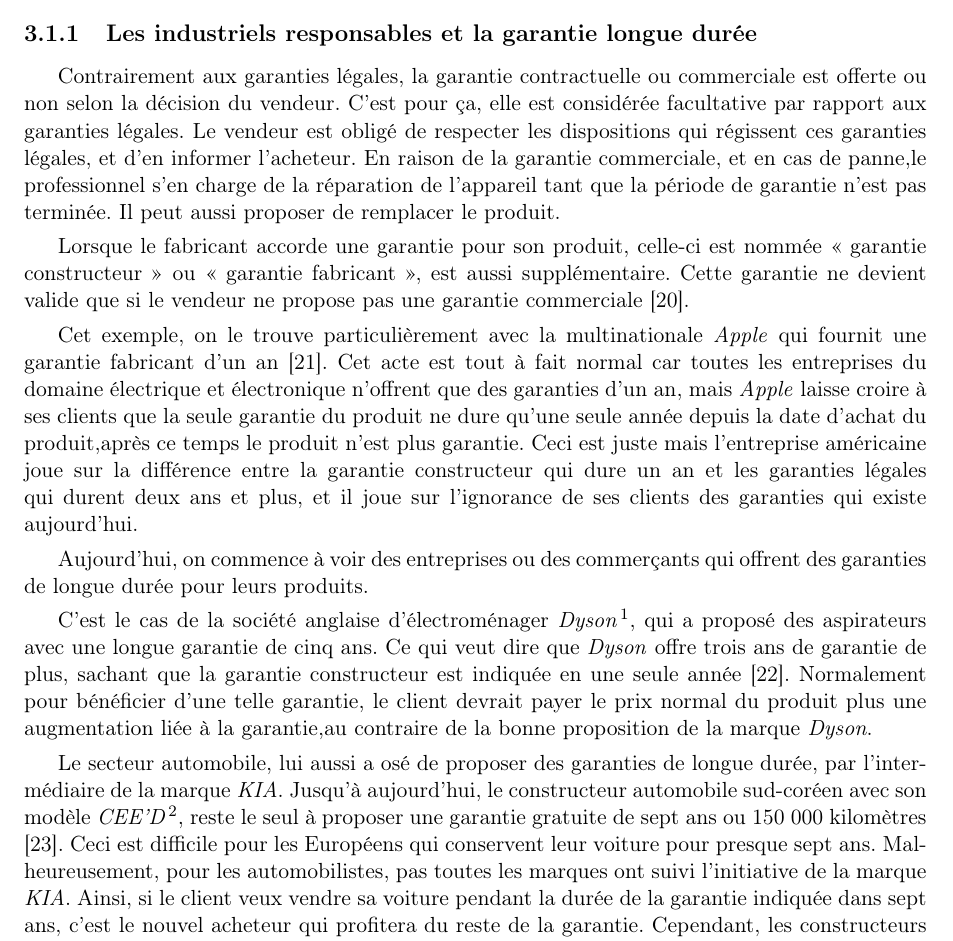
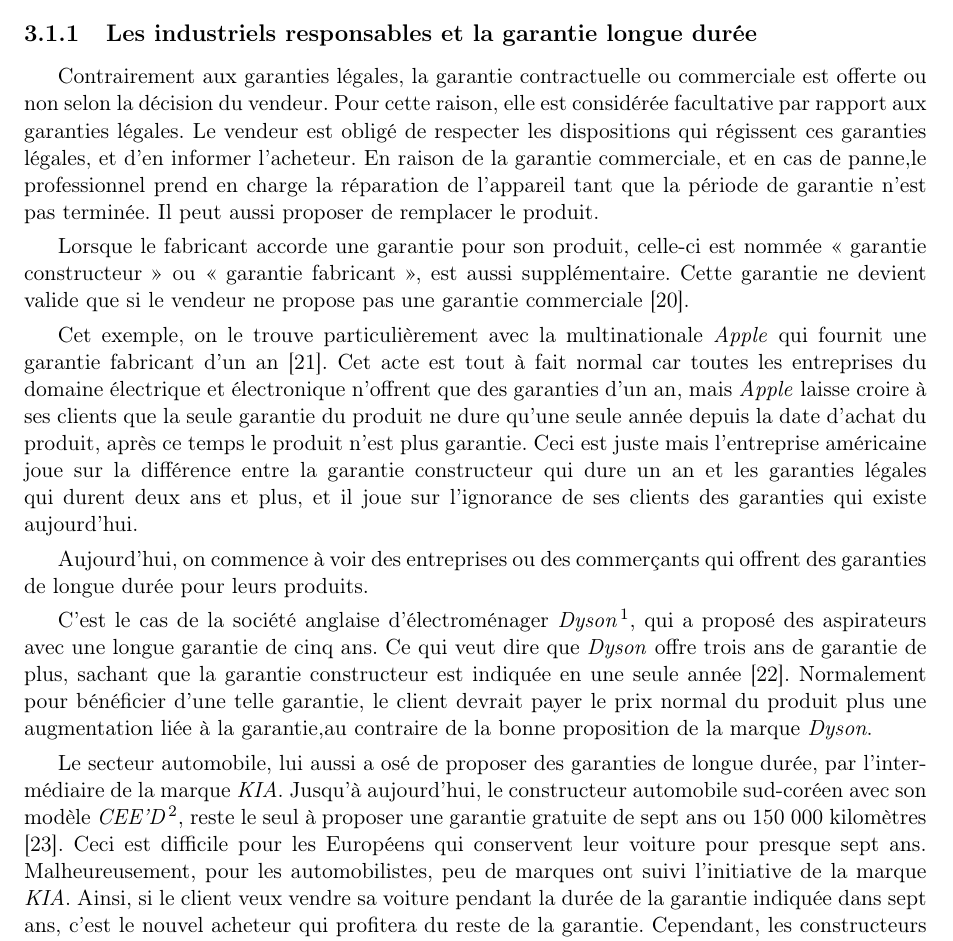
Before and after one commit to Entilore/Mono, a LaTeX document (Rapport/main.tex, which reads Rapport/c3/s1/ss1/subsection.tex): part of page 20 of 28, cut so that both start at the same text. Compiled offline with pdfLaTeX.

Commit message:
correction lourdeurs

```diff
--- a/Rapport/c3/s1/ss1/subsection.tex
+++ b/Rapport/c3/s1/ss1/subsection.tex
@@ -2,23 +2,23 @@
 
 
 \smallbreak
-Contrairement aux garanties légales, la garantie contractuelle ou commerciale est offerte ou non selon la décision du vendeur. C'est pour ça, elle est considérée facultative par rapport aux garanties légales. Le vendeur est obligé de respecter les dispositions qui régissent ces garanties légales, et d'en informer l'acheteur.
-En raison de la garantie commerciale, et en cas de panne,le professionnel s’en charge de la réparation de l’appareil tant que la période de garantie n'est pas terminée. Il peut aussi proposer de remplacer le produit.
+Contrairement aux garanties légales, la garantie contractuelle ou commerciale est offerte ou non selon la décision du vendeur. Pour cette raison, elle est considérée facultative par rapport aux garanties légales. Le vendeur est obligé de respecter les dispositions qui régissent ces garanties légales, et d'en informer l'acheteur.
+En raison de la garantie commerciale, et en cas de panne,le professionnel prend en charge la réparation de l'appareil tant que la période de garantie n'est pas terminée. Il peut aussi proposer de remplacer le produit.
 
 
 \smallbreak
 Lorsque le fabricant accorde une garantie pour son produit, celle-ci est nommée « garantie constructeur » ou « garantie fabricant », est aussi supplémentaire. Cette garantie ne devient valide que si le vendeur ne propose pas une garantie commerciale \cite{loigarantie}.
 \smallbreak
-Cet exemple, on le trouve particulièrement avec la multinationale \textit{Apple} qui fournit une garantie fabricant d’un an \cite{apple}. Cet acte est tout à fait normal car toutes les entreprises du domaine électrique et électronique n'offrent que des garanties d’un an, mais \textit{Apple} laisse croire à ses clients que la seule garantie du produit ne dure qu'une seule année depuis la date d'achat du produit,après ce temps le produit n'est plus garantie. Ceci est juste mais l'entreprise américaine joue sur la différence entre la garantie constructeur qui dure un an et les garanties légales qui durent deux ans et plus, et il joue sur l'ignorance de ses clients des garanties qui existe aujourd'hui.
+Cet exemple, on le trouve particulièrement avec la multinationale \textit{Apple} qui fournit une garantie fabricant d'un an \cite{apple}. Cet acte est tout à fait normal car toutes les entreprises du domaine électrique et électronique n'offrent que des garanties d'un an, mais \textit{Apple} laisse croire à ses clients que la seule garantie du produit ne dure qu'une seule année depuis la date d'achat du produit, après ce temps le produit n'est plus garantie. Ceci est juste mais l'entreprise américaine joue sur la différence entre la garantie constructeur qui dure un an et les garanties légales qui durent deux ans et plus, et il joue sur l'ignorance de ses clients des garanties qui existe aujourd'hui.
 
 
 \smallbreak
 Aujourd'hui, on commence à voir des entreprises ou des commerçants qui offrent des garanties de longue durée pour leurs produits.
-\smallbreak C'est le cas de la société anglaise d’électroménager \textit{Dyson}\footnote{http://www.dyson.com}, qui a proposé des aspirateurs avec une longue garantie de cinq ans. Ce qui veut dire que \textit{Dyson} offre trois ans de garantie de plus, sachant que la garantie constructeur est indiquée en une seule année \cite{dyson}. Normalement pour bénéficier d'une telle garantie, le client devrait payer le prix normal du produit plus une augmentation liée à la garantie,au contraire de la bonne proposition de la marque \textit{Dyson}.
+\smallbreak C'est le cas de la société anglaise d'électroménager \textit{Dyson}\footnote{http://www.dyson.com}, qui a proposé des aspirateurs avec une longue garantie de cinq ans. Ce qui veut dire que \textit{Dyson} offre trois ans de garantie de plus, sachant que la garantie constructeur est indiquée en une seule année \cite{dyson}. Normalement pour bénéficier d'une telle garantie, le client devrait payer le prix normal du produit plus une augmentation liée à la garantie,au contraire de la bonne proposition de la marque \textit{Dyson}.
 
 
 \smallbreak
-Le secteur automobile, lui aussi a osé de proposer des garanties de longue durée, par l’intermédiaire de la marque \textit{KIA}. Jusqu’à aujourd'hui, le constructeur automobile sud-coréen avec son modèle \textit{CEE’D}\footnote{http://www.kia.com/fr/fr/modeles/nouvelle-ceed}, reste le seul à proposer une garantie gratuite de sept ans ou 150 000 kilomètres \cite{kia}. Ceci est difficile pour les Européens qui conservent leur voiture pour presque sept ans. Malheureusement, pour les automobilistes, pas toutes les marques ont suivi l’initiative de la marque \textit{KIA}. Ainsi, si le client veux vendre sa voiture pendant la durée de la garantie indiquée dans sept ans, c'est le nouvel acheteur qui profitera du reste de la garantie. Cependant, les constructeurs automobiles européens restent avec des garantie de deux ans.
+Le secteur automobile, lui aussi a osé de proposer des garanties de longue durée, par l'intermédiaire de la marque \textit{KIA}. Jusqu'à aujourd'hui, le constructeur automobile sud-coréen avec son modèle \textit{CEE'D}\footnote{http://www.kia.com/fr/fr/modeles/nouvelle-ceed}, reste le seul à proposer une garantie gratuite de sept ans ou 150 000 kilomètres \cite{kia}. Ceci est difficile pour les Européens qui conservent leur voiture pour presque sept ans. Malheureusement, pour les automobilistes, peu de marques ont suivi l’initiative de la marque \textit{KIA}. Ainsi, si le client veux vendre sa voiture pendant la durée de la garantie indiquée dans sept ans, c'est le nouvel acheteur qui profitera du reste de la garantie. Cependant, les constructeurs automobiles européens restent avec des garantie de deux ans.
 
 
 \smallbreak
```
Also changed, not shown: Rapport/c3/s1/ss1/subsection.tex (6 more changed lines).
